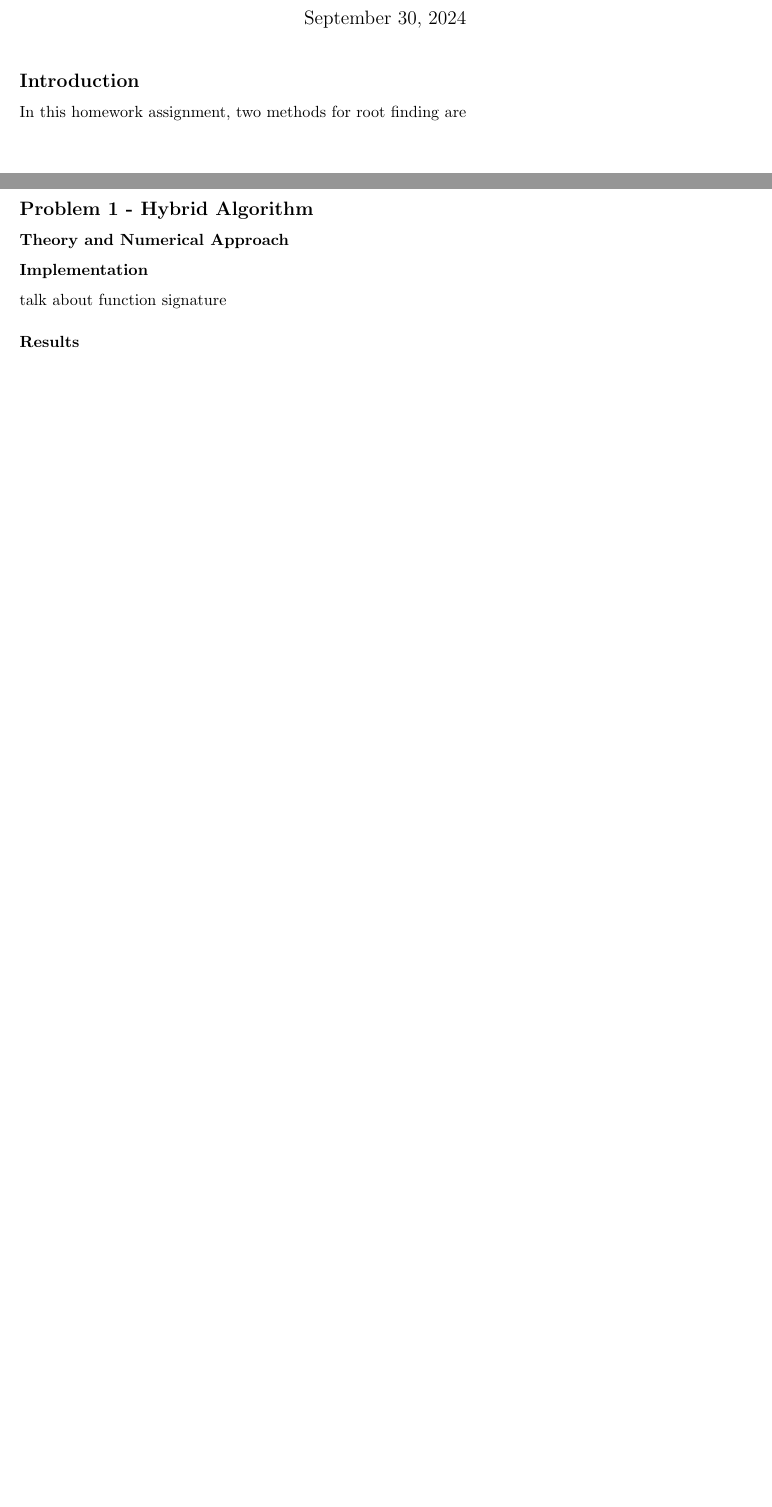
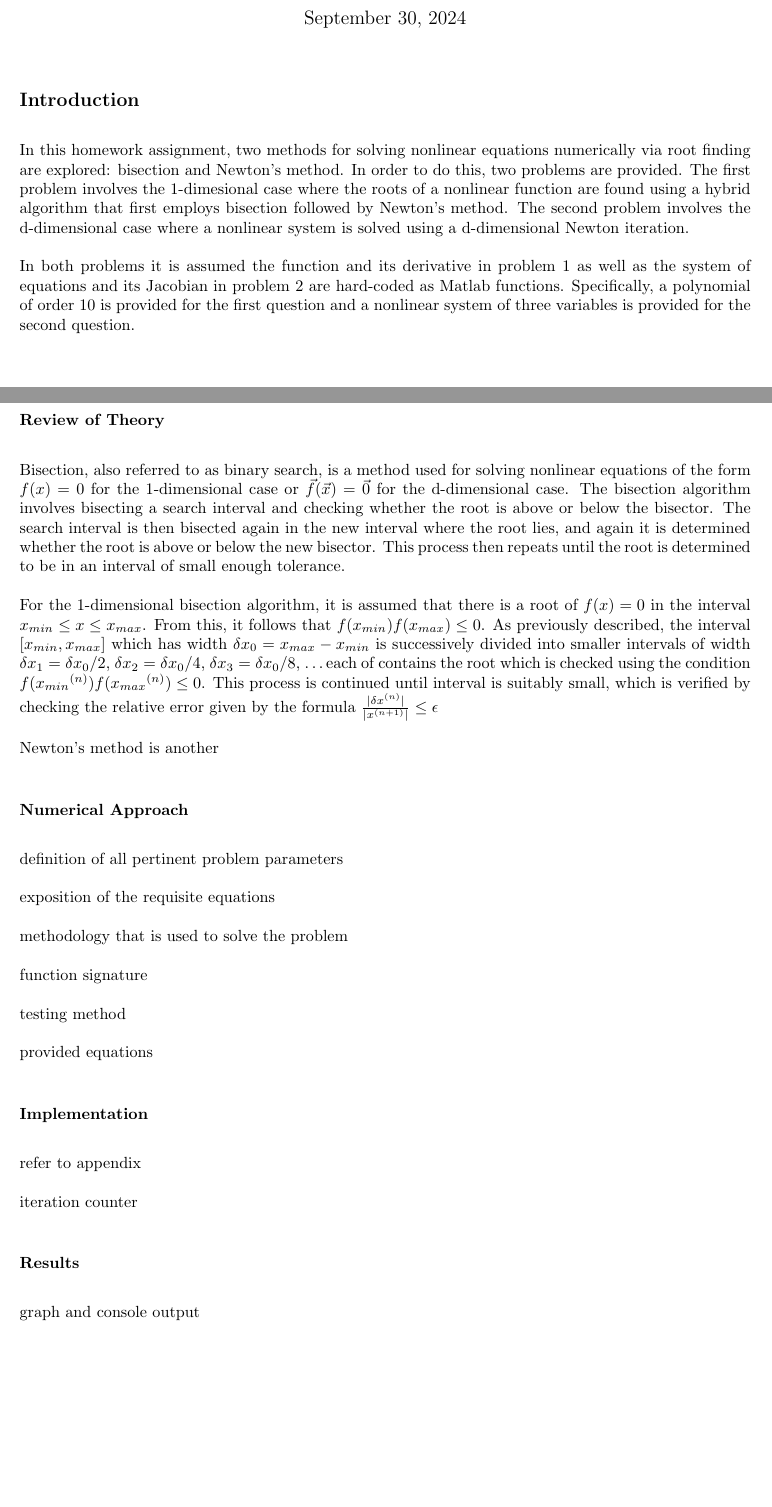
Before and after one commit to gavin-pringle/PHYS410_Homework1, a LaTeX document (writeup/writeup.tex): two parts of pages 1 and 2 of 7 before the commit and two parts of pages 1 and 2 of 8 after it, joined at a grey line, cut so that both start at the same text, the shorter picture padded with empty space. Compiled offline with pdfLaTeX.

Commit message:
added overflow counter and progress on write up

```diff
--- a/writeup/writeup.tex
+++ b/writeup/writeup.tex
@@ -3,6 +3,7 @@
 \usepackage[utf8]{inputenc}
 \usepackage{latexsym,amsfonts,amssymb,amsthm,amsmath}
 \setlength{\parindent}{0in}
+\setlength{\parskip}{\baselineskip}
 \setlength{\oddsidemargin}{0in}
 \setlength{\textwidth}{6.5in}
 \setlength{\textheight}{8.8in}
@@ -50,8 +51,16 @@
 % Introduction
 %%%%%%%%%%%%%%%%%%%%%%%%%%%%%%%%%%%%%%%%%%%%%%%%%%%%%%%%%%%%%%%%%%%%%%%%%%%%%%%%%%%%%%%%%%%%%%%%%%%%%%%
 \subsection*{Introduction}
+In this homework assignment, two methods for solving nonlinear equations numerically via root finding
+are explored: bisection and Newton's method. In order to do this, two problems are provided. The first
+problem involves the 1-dimesional case where the roots of a nonlinear function are found using a hybrid
+algorithm that first employs bisection followed by Newton's method. The second problem involves the
+d-dimensional case where a nonlinear system is solved using a d-dimensional Newton iteration.
 
-In this homework assignment, two methods for root finding are
+In both problems it is assumed the function and its derivative in problem 1 as well as the system of
+equations and its Jacobian in problem 2 are hard-coded as Matlab functions. Specifically, a polynomial
+of order 10 is provided for the first question and a nonlinear system of three variables is provided
+for the second question.
 
 \pagebreak
 
@@ -60,9 +69,46 @@ In this homework assignment, two methods for root finding are
 %%%%%%%%%%%%%%%%%%%%%%%%%%%%%%%%%%%%%%%%%%%%%%%%%%%%%%%%%%%%%%%%%%%%%%%%%%%%%%%%%%%%%%%%%%%%%%%%%%%%%%%
 \subsection*{Problem 1 - Hybrid Algorithm}
 
-\subsubsection*{Theory and Numerical Approach}
+\subsubsection*{Review of Theory}
+
+Bisection, also referred to as binary search, is a method used for solving nonlinear equations of the
+form $f(x)=0$ for the 1-dimensional case or $\vec{f}(\vec{x})=\vec{0}$ for the d-dimensional case. The
+bisection algorithm involves bisecting a search interval and checking whether the root is above or
+below the bisector. The search interval is then bisected again in the new interval where the root lies,
+and again it is determined whether the root is above or below the new bisector. This process then repeats
+until the root is determined to be in an interval of small enough tolerance.
+
+For the 1-dimensional bisection algorithm, it is assumed that there is a root of $f(x)=0$ in the interval
+$x_{min} \leq x \leq x_{max}$. From this, it follows that $f(x_{min})f(x_{max}) \leq 0$. As previously
+described, the interval $[x_{min}, x_{max}]$ which has width $\delta x_0 = x_{max} - x_{min}$ is
+successively divided into smaller intervals of width $\delta x_1 = \delta x_0/2$,
+$\delta x_2 = \delta x_0/4$, $\delta x_3 = \delta x_0/8$, \ldots each of contains the root which is
+checked using the condition $f({x_{min}}^{(n)})f({x_{max}}^{(n)}) \leq 0$. This process is continued until
+interval is suitably small, which is verified by checking the relative error given by the formula
+$\frac{| \delta x^{(n)} |}{| x^{(n+1)} |} \leq \epsilon$
+
+Newton's method is another
+
+\subsubsection*{Numerical Approach}
+
+definition of all pertinent problem parameters
+
+exposition of the requisite equations
+
+methodology that is used to solve the problem
+
+function signature
+
+testing method
+
+provided equations
 
 \subsubsection*{Implementation}
-talk about function signature
+
+refer to appendix
+
+iteration counter
 
 \subsubsection*{Results}
+
+graph and console output
```
Also changed, not shown: writeup/HybridPlot.png (added), writeup/writeup.pdf, writeup/writeup.tex (34 more changed lines), 3 other files.
